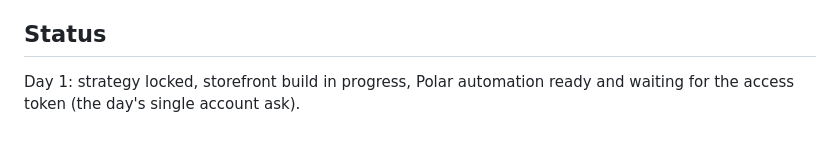
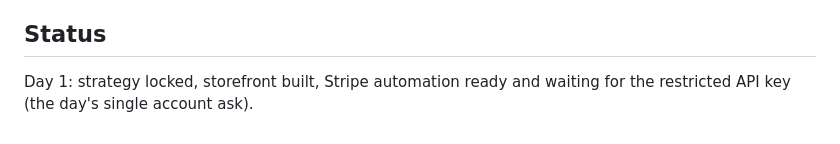
Before and after one commit to Sunnigen/symmetrical-disco, a Markdown page: BUSINESS.md, the part around the change. GitHub-like rendering.

Commit message:
Fix status line after rail pivot

```diff
--- a/BUSINESS.md
+++ b/BUSINESS.md
@@ -99,5 +99,5 @@ that reliably monetizes in these setups — so the page sells:
 
 ## Status
 
-Day 1: strategy locked, storefront build in progress, Polar automation ready and
-waiting for the access token (the day's single account ask).
+Day 1: strategy locked, storefront built, Stripe automation ready and waiting for
+the restricted API key (the day's single account ask).
```
